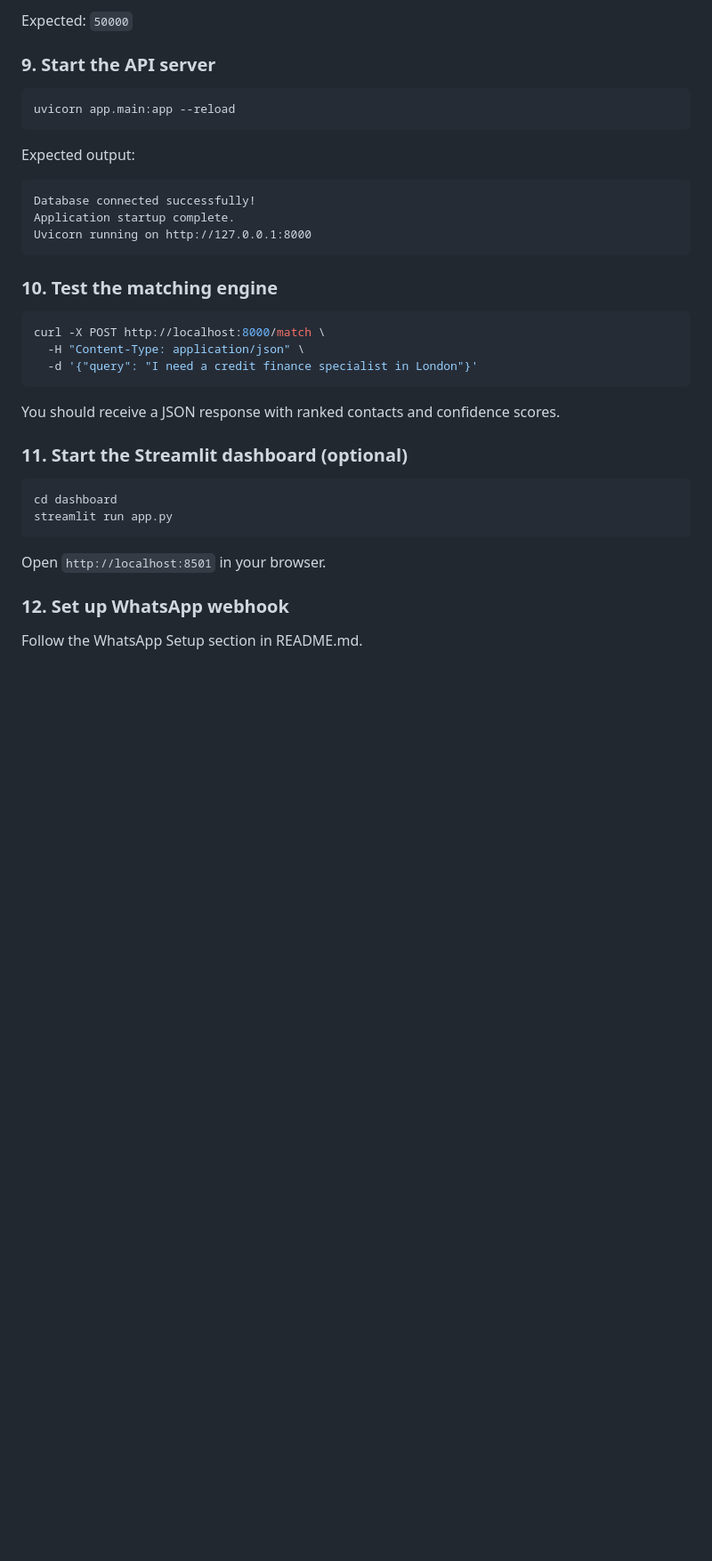
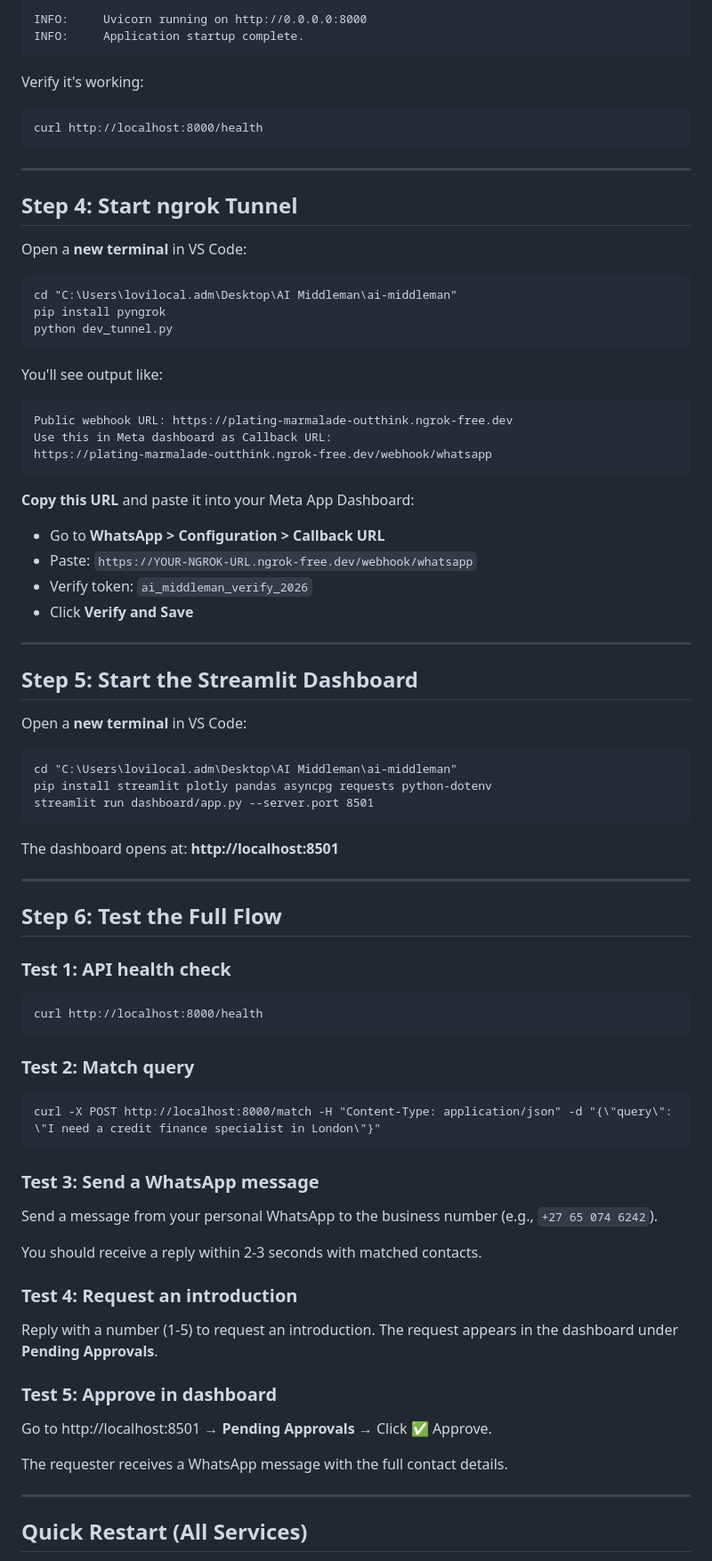
Before and after one commit to Sibusiso-K/Ai-middleman, a Markdown page: ai-middleman/SETUP.md, the part around one of its changes. Shown at 89% size. Drawn GitHub-style; blank space fills up the shorter version.

Commit message:
Docs: Complete setup guide with terminal commands for all services

````diff
--- a/ai-middleman/SETUP.md
+++ b/ai-middleman/SETUP.md
@@ -77,31 +95,80 @@ docker exec -it ai-middleman-db-1 psql -U postgres -d aimiddleman -c "SELECT COU
 ```
-Expected: `50000`
-
-### 9. Start the API server
-```bash
-uvicorn app.main:app --reload
-```
-Expected output:
-```
-Database connected successfully!
-Application startup complete.
-Uvicorn running on http://127.0.0.1:8000
+INFO:     Uvicorn running on http://0.0.0.0:8000
+INFO:     Application startup complete.
 ```
 
-### 10. Test the matching engine
-```bash
-curl -X POST http://localhost:8000/match \
-  -H "Content-Type: application/json" \
-  -d '{"query": "I need a credit finance specialist in London"}'
+Verify it's working:
+```cmd
+curl http://localhost:8000/health
 ```
-You should receive a JSON response with ranked contacts and confidence scores.
 
-### 11. Start the Streamlit dashboard (optional)
-```bash
-cd dashboard
-streamlit run app.py
+---
+
+## Step 4: Start ngrok Tunnel
+
+Open a **new terminal** in VS Code:
+
+```cmd
+cd "C:\Users\lovilocal.adm\Desktop\AI Middleman\ai-middleman"
+pip install pyngrok
+python dev_tunnel.py
 ```
-Open `http://localhost:8501` in your browser.
 
-### 12. Set up WhatsApp webhook
-Follow the WhatsApp Setup section in README.md.
+You'll see output like:
+```
+Public webhook URL: https://plating-marmalade-outthink.ngrok-free.dev
+Use this in Meta dashboard as Callback URL:
+https://plating-marmalade-outthink.ngrok-free.dev/webhook/whatsapp
+```
+
+**Copy this URL** and paste it into your Meta App Dashboard:
+- Go to **WhatsApp > Configuration > Callback URL**
+- Paste: `https://YOUR-NGROK-URL.ngrok-free.dev/webhook/whatsapp`
+- Verify token: `ai_middleman_verify_2026`
+- Click **Verify and Save**
+
+---
+
+## Step 5: Start the Streamlit Dashboard
+
+Open a **new terminal** in VS Code:
+
+```cmd
+cd "C:\Users\lovilocal.adm\Desktop\AI Middleman\ai-middleman"
+pip install streamlit plotly pandas asyncpg requests python-dotenv
+streamlit run dashboard/app.py --server.port 8501
+```
+
+The dashboard opens at: **http://localhost:8501**
+
+---
+
+## Step 6: Test the Full Flow
+
+### Test 1: API health check
+```cmd
+curl http://localhost:8000/health
+```
+
+### Test 2: Match query
+```cmd
+curl -X POST http://localhost:8000/match -H "Content-Type: application/json" -d "{\"query\": \"I need a credit finance specialist in London\"}"
+```
+
+### Test 3: Send a WhatsApp message
+Send a message from your personal WhatsApp to the business number (e.g., `+27 65 074 6242`).
+
+You should receive a reply within 2-3 seconds with matched contacts.
+
+### Test 4: Request an introduction
+Reply with a number (1-5) to request an introduction. The request appears in the dashboard under **Pending Approvals**.
+
+### Test 5: Approve in dashboard
+Go to http://localhost:8501 → **Pending Approvals** → Click ✅ Approve.
+
+The requester receives a WhatsApp message with the full contact details.
+
+---
+
+## Quick Restart (All Services)
+
````
Also changed, not shown: other parts of ai-middleman/SETUP.md (+120 -71 lines).
